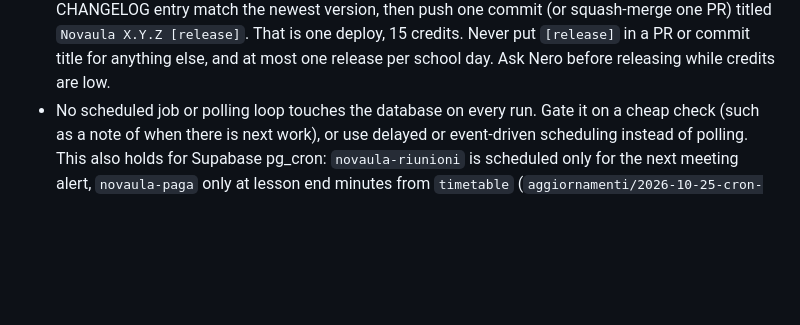
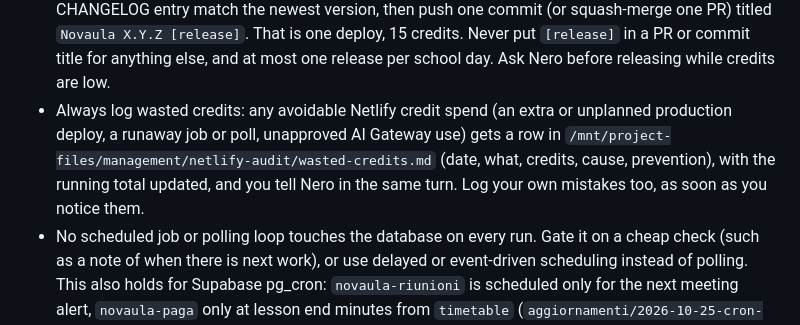
Before and after one commit to rectornero/novaula, a Markdown page: CLAUDE.md, the part around the change. GitHub-like rendering; blank space fills up the shorter version.

Commit message:
CLAUDE.md: always log wasted Netlify credits (#27)
Claude-Session: https://claude.ai/code/session_01B8A256MC52AxbMJtYcM8wZ

Co-authored-by: Claude <noreply@anthropic.com>

```diff
--- a/CLAUDE.md
+++ b/CLAUDE.md
@@ -42,6 +42,10 @@ credits per 10,000; AI Gateway 180 credits per USD. Deploy Previews and branch d
   push one commit (or squash-merge one PR) titled `Novaula X.Y.Z [release]`. That is one deploy, 15 credits. Never put
   `[release]` in a PR or commit title for anything else, and at most one release per school day. Ask Nero before
   releasing while credits are low.
+- Always log wasted credits: any avoidable Netlify credit spend (an extra or unplanned production deploy, a runaway
+  job or poll, unapproved AI Gateway use) gets a row in `/mnt/project-files/management/netlify-audit/wasted-credits.md`
+  (date, what, credits, cause, prevention), with the running total updated, and you tell Nero in the same turn. Log
+  your own mistakes too, as soon as you notice them.
 - No scheduled job or polling loop touches the database on every run. Gate it on a cheap check (such as a note of when
   there is next work), or use delayed or event-driven scheduling instead of polling. This also holds for Supabase
   pg_cron: `novaula-riunioni` is scheduled only for the next meeting alert, `novaula-paga` only at lesson end minutes
```
